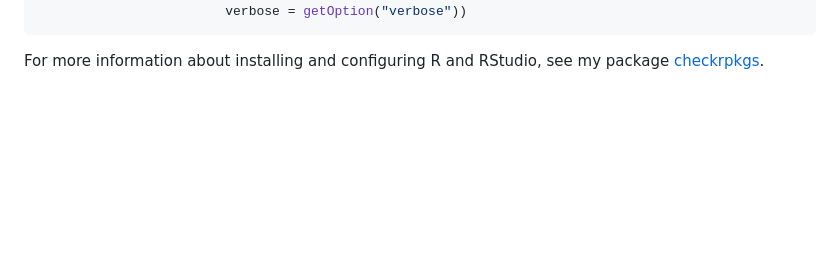
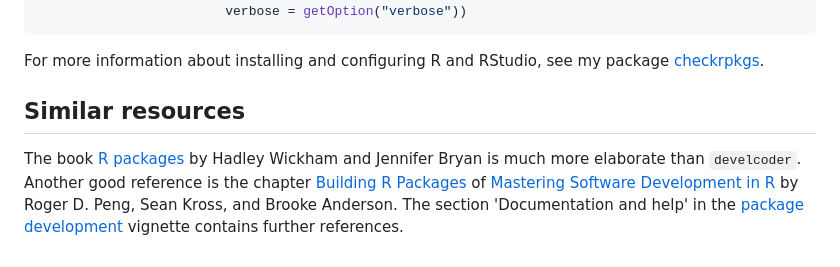
Before and after one commit to JesseAlderliesten/develcoder, a Markdown page: README.md, the part around the change. GitHub-like rendering; blank space fills up the shorter version.

Commit message:
Add section 'Similar resources'.

```diff
--- a/README.md
+++ b/README.md
@@ -75,3 +75,13 @@ remotes::install_github(repo = "JesseAlderliesten/develcoder",
 
 For more information about installing and configuring R and RStudio, see my
 package [checkrpkgs](https://jessealderliesten.github.io/checkrpkgs/).
+
+## Similar resources
+The book [R packages](https://r-pkgs.org/) by Hadley Wickham and Jennifer Bryan
+is much more elaborate than `develcoder`. Another good reference is the chapter
+[Building R Packages](https://bookdown.org/rdpeng/RProgDA/building-r-packages.html)
+of [Mastering Software Development in R](https://bookdown.org/rdpeng/RProgDA/)
+by Roger D. Peng, Sean Kross, and Brooke Anderson. The section 'Documentation
+and help' in the
+[package development](https://jessealderliesten.github.io/develcoder/articles/pkg_devel.html)
+vignette contains further references.
```
